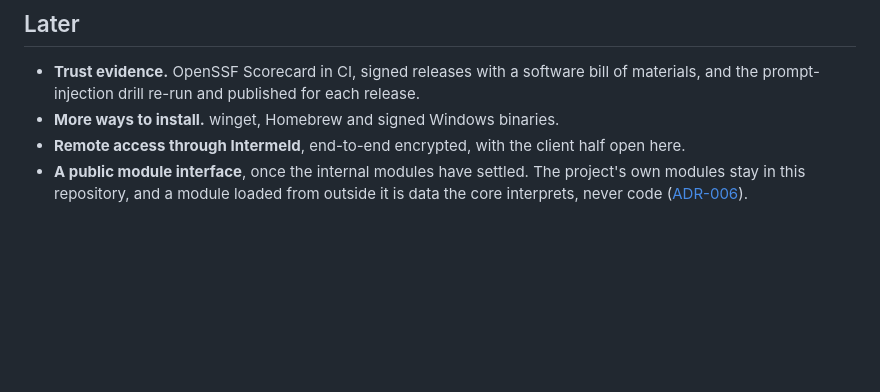
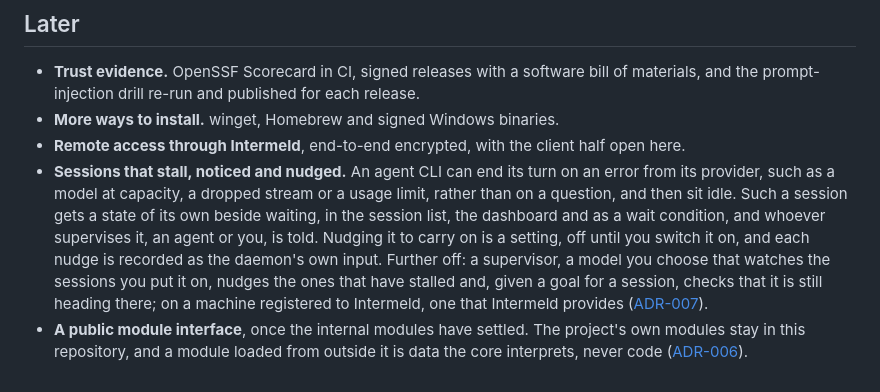
Before and after one commit to intermeld/shellpuppet, a Markdown page: ROADMAP.md, the part around the change. GitHub-like rendering; blank space fills up the shorter version.

Commit message:
Add stalled sessions to the roadmap
Signed-off-by: agenthandler <25877731+agenthandler@users.noreply.github.com>

```diff
--- a/ROADMAP.md
+++ b/ROADMAP.md
@@ -77,6 +77,18 @@ Releases carry npm provenance through trusted publishing from the first.
 - **More ways to install.** winget, Homebrew and signed Windows binaries.
 - **Remote access through Intermeld**, end-to-end encrypted, with the client
   half open here.
+- **Sessions that stall, noticed and nudged.** An agent CLI can end its turn
+  on an error from its provider, such as a model at capacity, a dropped stream
+  or a usage limit, rather than on a question, and then sit idle. Such a
+  session gets a state of its own beside waiting, in the session list, the
+  dashboard and as a wait condition, and whoever supervises it, an agent or
+  you, is told. Nudging it to carry on is a setting, off until you switch it
+  on, and each nudge is recorded as the daemon's own input. Further off: a
+  supervisor, a model you choose that watches the sessions you put it on,
+  nudges the ones that have stalled and, given a goal for a session, checks
+  that it is still heading there; on a machine registered to Intermeld, one
+  that Intermeld provides
+  ([ADR-007](docs/decisions/ADR-007-connected-features.md)).
 - **A public module interface**, once the internal modules have settled. The
   project's own modules stay in this repository, and a module loaded from
   outside it is data the core interprets, never code
```
